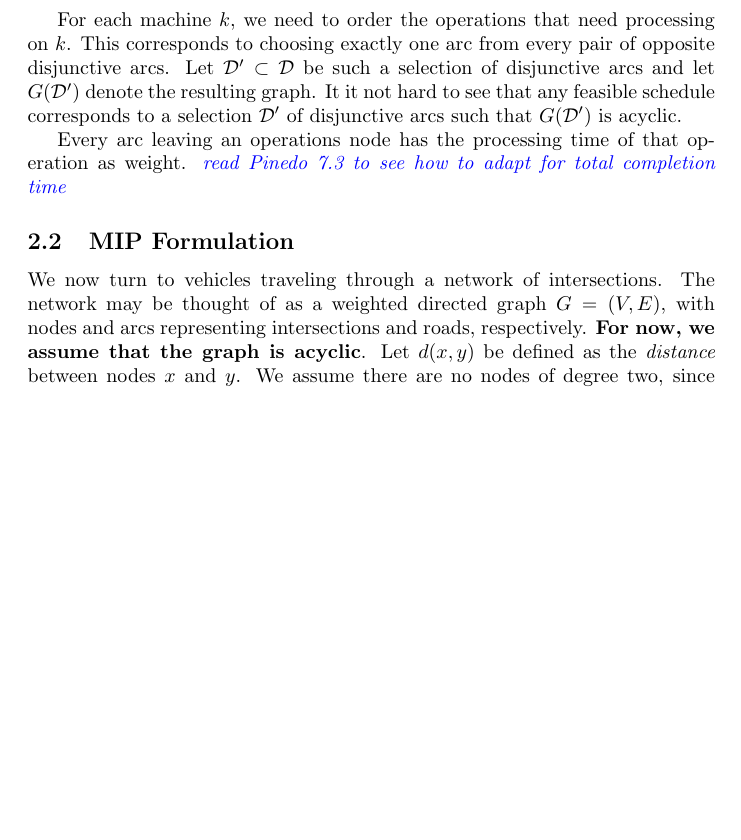
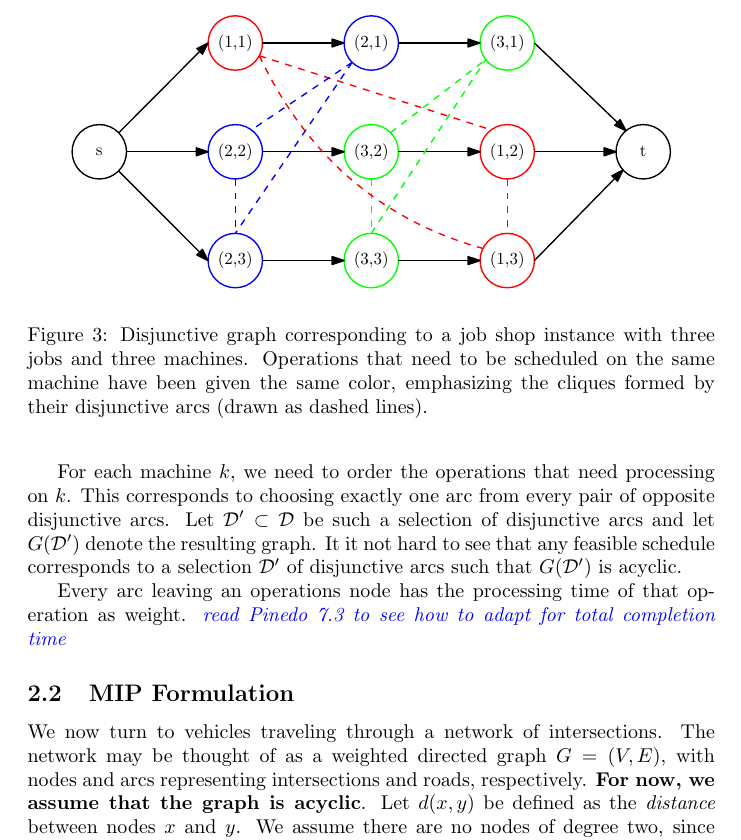
Before and after one commit to jeroenvanriel/traffic-scheduling, a LaTeX document (scheduling/model/model.tex): part of page 7 of 9 before the commit and part of page 7 of 10 after it, cut at the place of the change, the shorter picture padded with empty space. Compiled offline with pdfLaTeX.

Commit message:
add disjunctive graph illustration

```diff
--- a/scheduling/model/model.tex
+++ b/scheduling/model/model.tex
@@ -342,6 +342,16 @@ corresponds to a clique of double arcs between all the operations that need to
 be performed on that machine.
 \textit{\color{blue}see example illustration of disjunctive graph}
 
+\begin{figure}
+  \centering
+  \includegraphics[width=0.9\textwidth]{../../report/disjunctive-graph.pdf}
+  \caption{Disjunctive graph corresponding to a job shop instance with three
+    jobs and three machines. Operations that need to be scheduled on the same
+    machine have been given the same color, emphasizing the cliques formed by
+    their disjunctive arcs (drawn as dashed lines).}
+  \label{fig:disjunctive-graph-example}
+\end{figure}
+
 For each machine $k$, we need to order the operations that need processing on
 $k$. This corresponds to choosing exactly one arc from every pair of opposite
 disjunctive arcs. Let $\mathcal{D}' \subset \mathcal{D}$ be such a selection of
```
